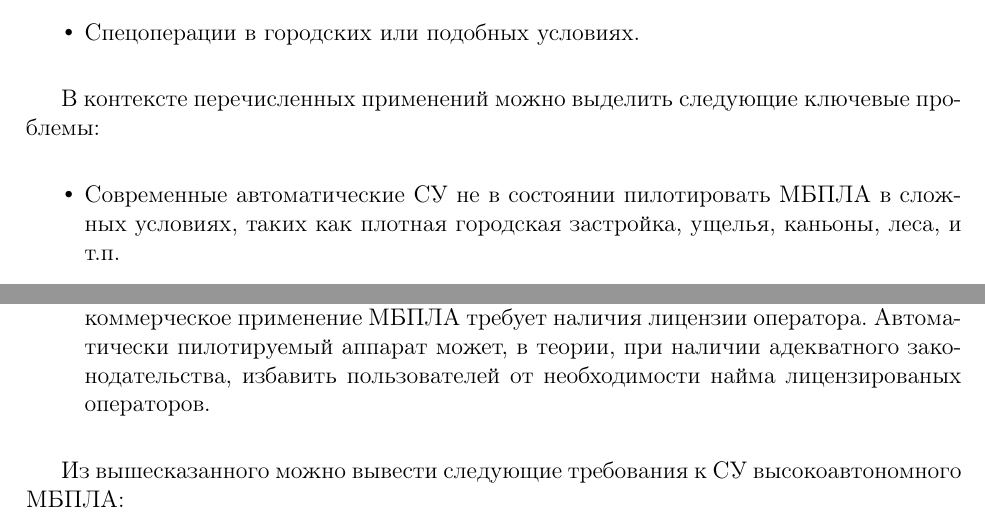
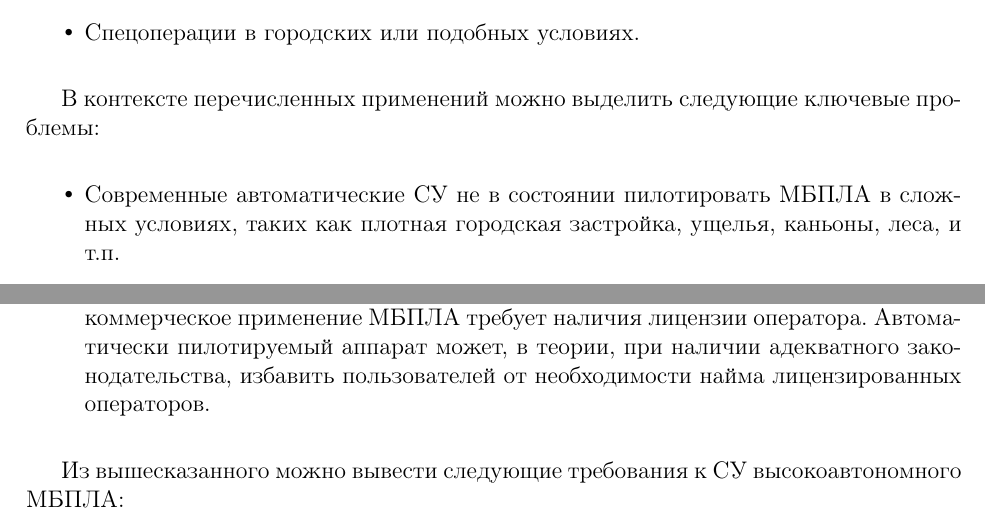
Before and after one commit to Zubax/zubax_posekf, a LaTeX document (paper/main.tex): two parts of page 2 of 13, joined at a grey line, cut so that both start at the same text. Compiled offline with pdfLaTeX.

Commit message:
Spellcheck

```diff
--- a/paper/main.tex
+++ b/paper/main.tex
@@ -76,12 +76,12 @@
 В контексте перечисленных применений можно выделить следующие ключевые проблемы:
 
 \begin{itemize}
-    \item Cовременные автоматические СУ не в состоянии пилотировать МБПЛА в сложных условиях, таких как плотная городская застройка, ущелья, каньоны, леса, и т.п.
+    \item Современные автоматические СУ не в состоянии пилотировать МБПЛА в сложных условиях, таких как плотная городская застройка, ущелья, каньоны, леса, и т.п.
     \item Существующие решения требуют внимания оператора при выполнении манёвров около земли/препятствий, например, на этапе взлёта и посадки, даже если основная миссия может быть выполнена полностью автоматически.
     \item Подавляющее большинство существующих автоматических СУ имеют сильную зависимость от измерений СНС и магнитного компаса.
     \item Основной причиной происшествий при эксплуатации ЛА является ошибка оператора (пилота) \cite{RiskManagementHandbookFAA, PlaneCrashInfo, HumanFactorsBoeing}.
     \item Можно предположить, что во многих приложениях системы с высокоавтономными МБПЛА будут иметь меньшие эксплуатационные расходы, чем управляемые человеком, так как один оператор сможет обслуживать большее количество аппаратов одновременно, либо получит возможность выполнять другие функции.
-    \item Во многих странах (по меньшей мере, в странах ЕС \cite{EURPASFAQ} и Северной Америки \cite{FAAUAS}) коммерческое применение МБПЛА требует наличия лицензии оператора. Автоматически пилотируемый аппарат может, в теории, при наличии адекватного законодательства, избавить пользователей от необходимости найма лицензированых операторов.
+    \item Во многих странах (по меньшей мере, в странах ЕС \cite{EURPASFAQ} и Северной Америки \cite{FAAUAS}) коммерческое применение МБПЛА требует наличия лицензии оператора. Автоматически пилотируемый аппарат может, в теории, при наличии адекватного законодательства, избавить пользователей от необходимости найма лицензированных операторов.
 \end{itemize}
 
 Из вышесказанного можно вывести следующие требования к СУ высокоавтономного МБПЛА:
```
Also changed, not shown: paper/main.tex (2 more changed lines).
